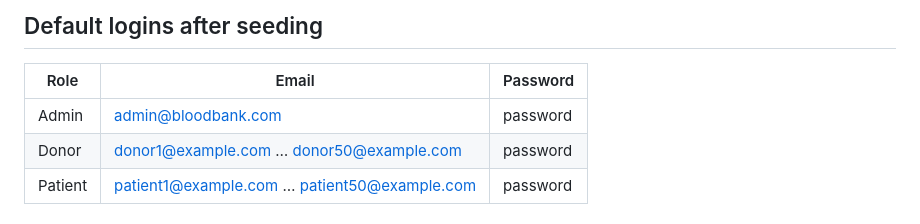
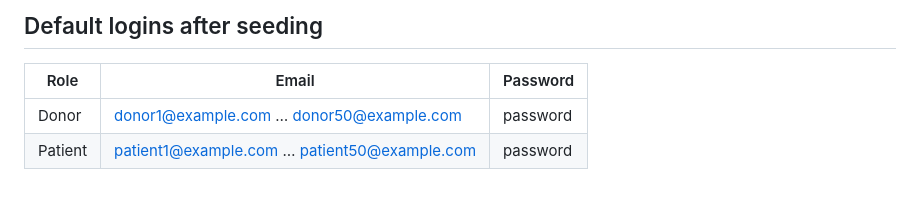
Before and after one commit to abhisheek2006/boodlink-app, a Markdown page: README.md, the part around the change. Rendered like a GitHub page.

```diff
--- a/README.md
+++ b/README.md
@@ -206,7 +206,6 @@ template instead:
 
 | Role  | Email                   | Password |
 |-------|--------------------------|----------|
-| Admin | admin@bloodbank.com      | password |
 | Donor | donor1@example.com … donor50@example.com | password |
 | Patient | patient1@example.com … patient50@example.com | password |
 
```
